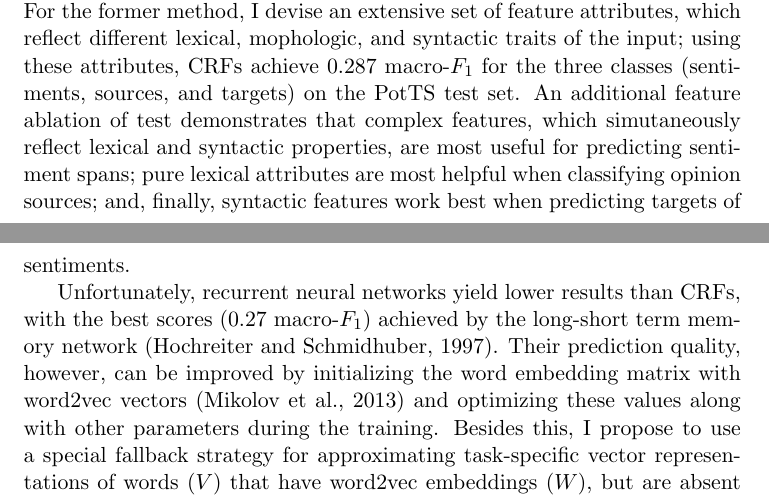
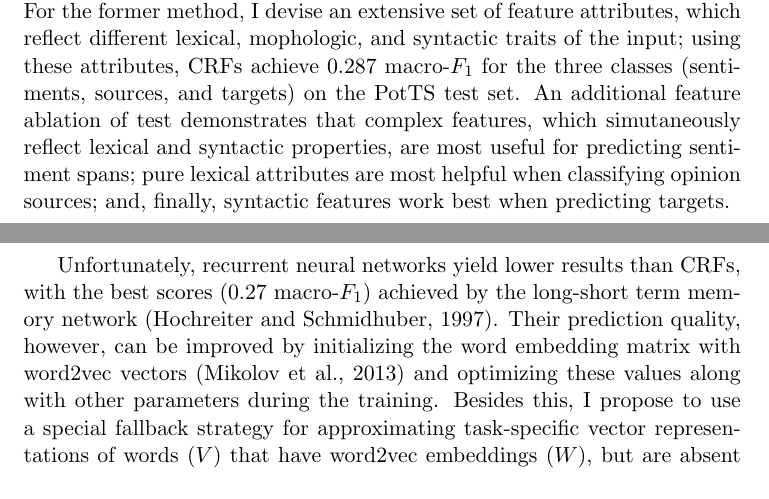
Before and after one commit to WladimirSidorenko/Dissertation, a LaTeX document (formalities/summary.tex): two parts of pages 5 and 6 of 16, joined at a grey line, cut so that both start at the same text. Compiled offline with pdfLaTeX.

Commit message:
minor amendments in the aspect-based section

```diff
--- a/formalities/summary.tex
+++ b/formalities/summary.tex
@@ -2,6 +2,7 @@
 
 %%%%%%%%%%%%%%%%%%%%%%%%%%%%%%%%%%%%%%%%%%%%%%%%%%%%%%%%%%%%%%%%%%
 %% Packages
+\usepackage{amsmath}
 \usepackage{breakcites}
 \usepackage[authoryear]{natbib}
 \usepackage{paralist}
@@ -263,8 +264,7 @@ additional feature ablation of test demonstrates that complex
 features, which simutaneously reflect lexical and syntactic
 properties, are most useful for predicting sentiment spans; pure
 lexical attributes are most helpful when classifying opinion sources;
-and, finally, syntactic features work best when predicting targets of
-sentiments.
+and, finally, syntactic features work best when predicting targets.
 
 Unfortunately, recurrent neural networks yield lower results than
 CRFs, with the best scores (0.27 macro-\F{}) achieved by the
```
